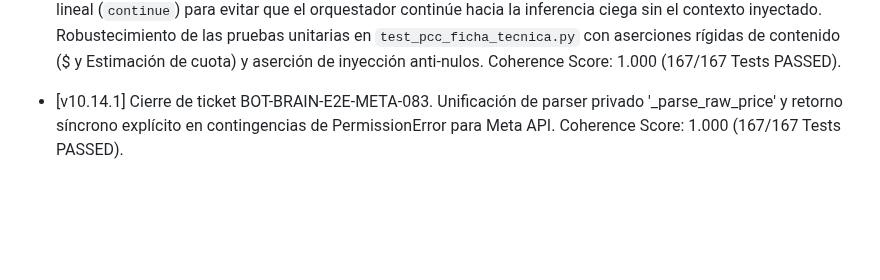
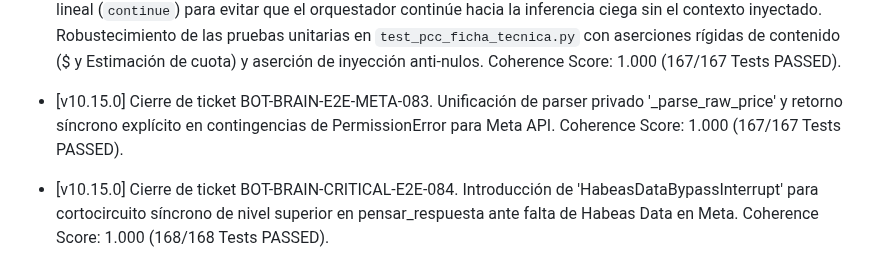
Before and after one commit to tobiasgaitan/Bot-TiendaLasMotos, a Markdown page: docs/DOCUMENTO_MAESTRO.md, the part around the change. GitHub-like rendering; blank space fills up the shorter version.

Commit message:
docs(sync): elevate version to v10.15.0 and register closure of critical e2e exception shortcircuit

```diff
--- a/docs/DOCUMENTO_MAESTRO.md
+++ b/docs/DOCUMENTO_MAESTRO.md
@@ -92,4 +92,5 @@ Todas las protecciones de concurrencia, exclusión del CRM (_CRM_PROTECTED_FIELD
 - [v10.13.0] Cierre de ticket BOT-TRACE-PROPAGATION-071. Decoración de la función principal del enrutador asíncrono `_handle_message_background` con `@observe(name="whatsapp_webhook_background")` e inyección de contexto de observabilidad (`user_id`, `session_id` y `metadata`) con un adaptador seguro No-Op para evitar fugas de telemetría post-reset. Score de Coherencia: 1.000 (155/155 Tests PASSED).
 - [v10.13.0] Cierre de ticket BOT-INFRA-ALERT-080. Configuración de Log Sink en GCP Cloud Logging para filtrar la firma `CATALOG_VALIDATION_FAIL` (con logs enriquecidos con user_id y consulta) y excepciones de `_firestore_io` con severidad >= ERROR, publicando en Pub/Sub a un webhook receptor con Dead Letter Topic (DLT) y Exponential Backoff. Paridad e inyección en `.gcloudignore` canónico de GCP. Score de Coherencia: 1.000 (167/167 Tests PASSED).
 - [v10.14.0] Cierre de ticket BOT-BRAIN-RETURN-082. Resolución de la contingencia de retorno en el bloque de captura de `PermissionError` en `ai_brain.py`. Se implementó la inyección síncrona del resultado simulado anónimo en `response_parts` bajo el nombre de la herramienta `calculate_credit_score`, y se ejecutó un bypass lineal (`continue`) para evitar que el orquestador continúe hacia la inferencia ciega sin el contexto inyectado. Robustecimiento de las pruebas unitarias en `test_pcc_ficha_tecnica.py` con aserciones rígidas de contenido ($ y Estimación de cuota) y aserción de inyección anti-nulos. Coherence Score: 1.000 (167/167 Tests PASSED).
-- [v10.14.1] Cierre de ticket BOT-BRAIN-E2E-META-083. Unificación de parser privado '_parse_raw_price' y retorno síncrono explícito en contingencias de PermissionError para Meta API. Coherence Score: 1.000 (167/167 Tests PASSED).
+- [v10.15.0] Cierre de ticket BOT-BRAIN-E2E-META-083. Unificación de parser privado '_parse_raw_price' y retorno síncrono explícito en contingencias de PermissionError para Meta API. Coherence Score: 1.000 (167/167 Tests PASSED).
+- [v10.15.0] Cierre de ticket BOT-BRAIN-CRITICAL-E2E-084. Introducción de 'HabeasDataBypassInterrupt' para cortocircuito síncrono de nivel superior en pensar_respuesta ante falta de Habeas Data en Meta. Coherence Score: 1.000 (168/168 Tests PASSED).
```
